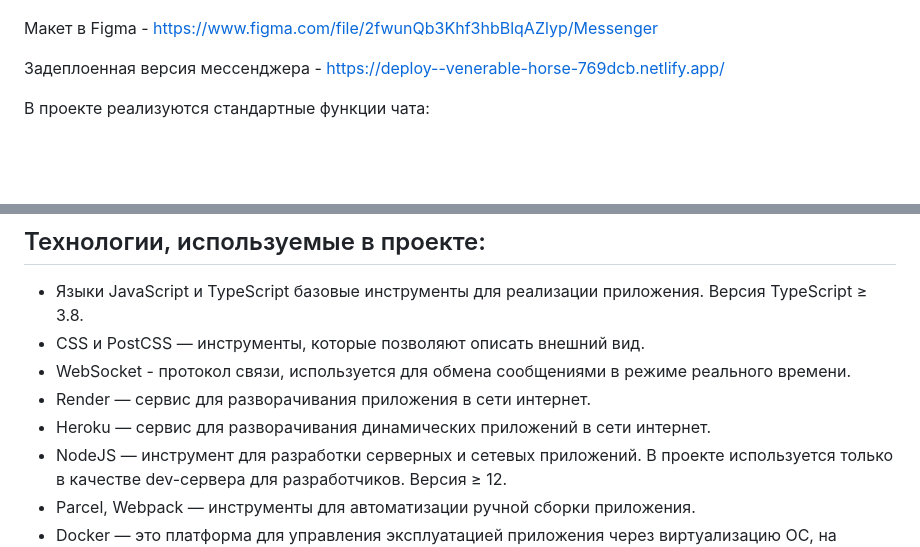
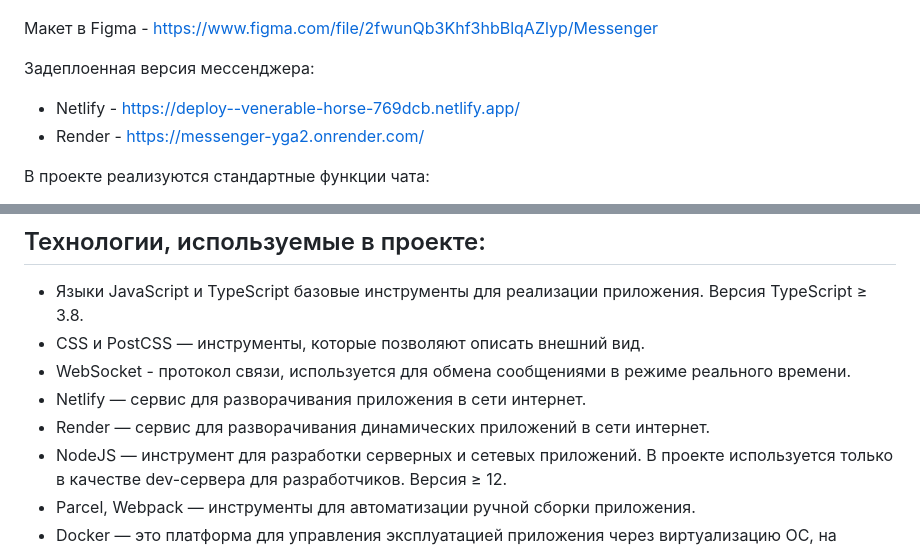
Before and after one commit to Wrestler094/middle.messenger.praktikum.yandex, a Markdown page: README.md, 2 parts joined by grey strips. Rendered like a GitHub page; blank space fills up the shorter version.

```diff
--- a/README.md
+++ b/README.md
@@ -7,7 +7,9 @@
 
 Макет в Figma - https://www.figma.com/file/2fwunQb3Khf3hbBlqAZlyp/Messenger
 
-Задеплоенная версия мессенджера - https://deploy--venerable-horse-769dcb.netlify.app/
+Задеплоенная версия мессенджера:
+- Netlify - https://deploy--venerable-horse-769dcb.netlify.app/
+- Render - https://messenger-yga2.onrender.com/
 
 В проекте реализуются стандартные функции чата:
 - регистрация,
@@ -40,8 +42,8 @@
 - Языки JavaScript и TypeScript базовые инструменты для реализации приложения. Версия TypeScript ≥ 3.8.
 - CSS и PostCSS — инструменты, которые позволяют описать внешний вид.
 - WebSocket - протокол связи, используется для обмена сообщениями в режиме реального времени.
-- Render — сервис для разворачивания приложения в сети интернет.
-- Heroku — сервис для разворачивания динамических приложений в сети интернет.
+- Netlify — сервис для разворачивания приложения в сети интернет.
+- Render — сервис для разворачивания динамических приложений в сети интернет.
 - NodeJS — инструмент для разработки серверных и сетевых приложений. В проекте используется только в качестве dev-сервера для разработчиков. Версия ≥ 12.
 - Parcel, Webpack — инструменты для автоматизации ручной сборки приложения.
 - Docker — это платформа для управления эксплуатацией приложения через виртуализацию ОС, на которой оно запускается.
```
